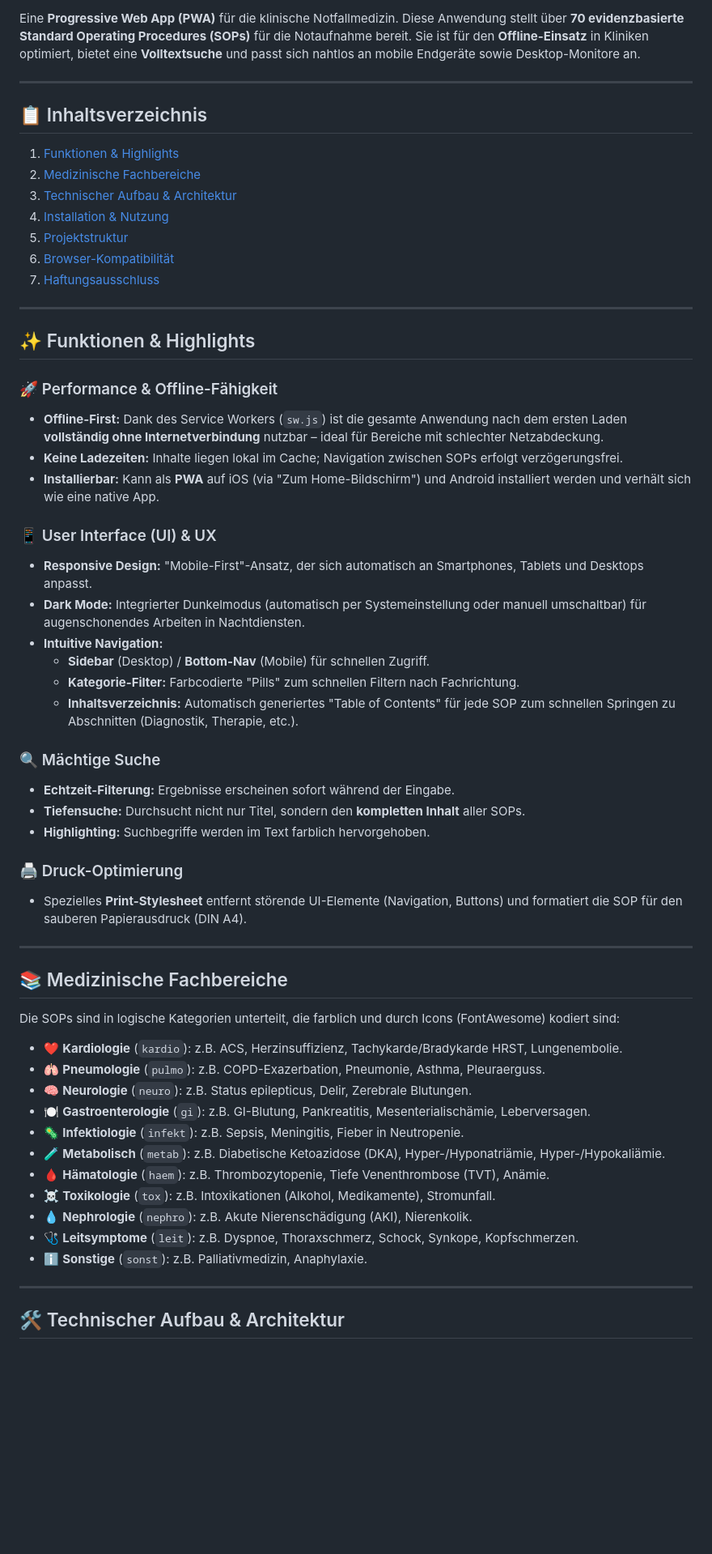
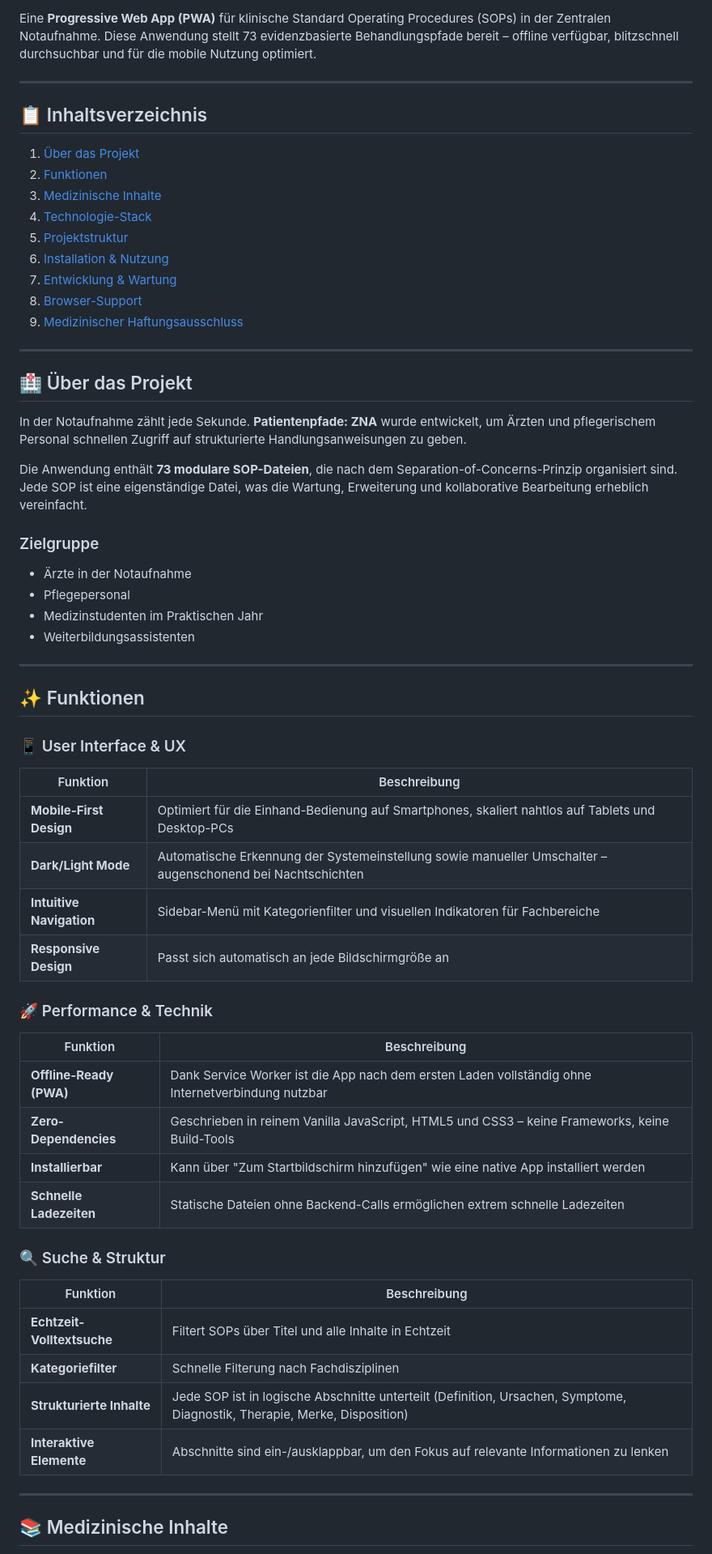
Before and after one commit to mlurz92/sop-zna, a Markdown page: README.md, the part around one of its changes. Shown at 81% size. Rendered like a GitHub page; blank space fills up the shorter version.

```diff
--- a/README.md
+++ b/README.md
@@ -6,64 +6,68 @@
 ![License](https://img.shields.io/badge/License-MIT-green)
 
-Eine **Progressive Web App (PWA)** für die klinische Notfallmedizin.
-Diese Anwendung stellt über **70 evidenzbasierte Standard Operating Procedures (SOPs)** für die Notaufnahme bereit. Sie ist für den **Offline-Einsatz** in Kliniken optimiert, bietet eine **Volltextsuche** und passt sich nahtlos an mobile Endgeräte sowie Desktop-Monitore an.
+Eine **Progressive Web App (PWA)** für klinische Standard Operating Procedures (SOPs) in der Zentralen Notaufnahme. Diese Anwendung stellt 73 evidenzbasierte Behandlungspfade bereit – offline verfügbar, blitzschnell durchsuchbar und für die mobile Nutzung optimiert.
 
 ---
 
 ## 📋 Inhaltsverzeichnis
 
-1.  [Funktionen & Highlights](#-funktionen--highlights)
-2.  [Medizinische Fachbereiche](#-medizinische-fachbereiche)
-3.  [Technischer Aufbau & Architektur](#-technischer-aufbau--architektur)
-4.  [Installation & Nutzung](#-installation--nutzung)
-5.  [Projektstruktur](#-projektstruktur)
-6.  [Browser-Kompatibilität](#-browser-kompatibilität)
-7.  [Haftungsausschluss](#-haftungsausschluss)
+1. [Über das Projekt](#-über-das-projekt)
+2. [Funktionen](#-funktionen)
+3. [Medizinische Inhalte](#-medizinische-inhalte)
+4. [Technologie-Stack](#-technologie-stack)
+5. [Projektstruktur](#-projektstruktur)
+6. [Installation & Nutzung](#-installation--nutzung)
+7. [Entwicklung & Wartung](#-entwicklung--wartung)
+8. [Browser-Support](#-browser-support)
+9. [Medizinischer Haftungsausschluss](#-medizinischer-haftungsausschluss)
 
 ---
 
-## ✨ Funktionen & Highlights
+## 🏥 Über das Projekt
 
-### 🚀 Performance & Offline-Fähigkeit
-* **Offline-First:** Dank des Service Workers (`sw.js`) ist die gesamte Anwendung nach dem ersten Laden **vollständig ohne Internetverbindung** nutzbar – ideal für Bereiche mit schlechter Netzabdeckung.
-* **Keine Ladezeiten:** Inhalte liegen lokal im Cache; Navigation zwischen SOPs erfolgt verzögerungsfrei.
-* **Installierbar:** Kann als **PWA** auf iOS (via "Zum Home-Bildschirm") und Android installiert werden und verhält sich wie eine native App.
+In der Notaufnahme zählt jede Sekunde. **Patientenpfade: ZNA** wurde entwickelt, um Ärzten und pflegerischem Personal schnellen Zugriff auf strukturierte Handlungsanweisungen zu geben.
 
-### 📱 User Interface (UI) & UX
-* **Responsive Design:** "Mobile-First"-Ansatz, der sich automatisch an Smartphones, Tablets und Desktops anpasst.
-* **Dark Mode:** Integrierter Dunkelmodus (automatisch per Systemeinstellung oder manuell umschaltbar) für augenschonendes Arbeiten in Nachtdiensten.
-* **Intuitive Navigation:**
-    * **Sidebar** (Desktop) / **Bottom-Nav** (Mobile) für schnellen Zugriff.
-    * **Kategorie-Filter:** Farbcodierte "Pills" zum schnellen Filtern nach Fachrichtung.
-    * **Inhaltsverzeichnis:** Automatisch generiertes "Table of Contents" für jede SOP zum schnellen Springen zu Abschnitten (Diagnostik, Therapie, etc.).
+Die Anwendung enthält **73 modulare SOP-Dateien**, die nach dem Separation-of-Concerns-Prinzip organisiert sind. Jede SOP ist eine eigenständige Datei, was die Wartung, Erweiterung und kollaborative Bearbeitung erheblich vereinfacht.
 
-### 🔍 Mächtige Suche
-* **Echtzeit-Filterung:** Ergebnisse erscheinen sofort während der Eingabe.
-* **Tiefensuche:** Durchsucht nicht nur Titel, sondern den **kompletten Inhalt** aller SOPs.
-* **Highlighting:** Suchbegriffe werden im Text farblich hervorgehoben.
+### Zielgruppe
 
-### 🖨️ Druck-Optimierung
-* Spezielles **Print-Stylesheet** entfernt störende UI-Elemente (Navigation, Buttons) und formatiert die SOP für den sauberen Papierausdruck (DIN A4).
+- Ärzte in der Notaufnahme
+- Pflegepersonal
+- Medizinstudenten im Praktischen Jahr
+- Weiterbildungsassistenten
 
 ---
 
-## 📚 Medizinische Fachbereiche
+## ✨ Funktionen
 
-Die SOPs sind in logische Kategorien unterteilt, die farblich und durch Icons (FontAwesome) kodiert sind:
+### 📱 User Interface & UX
 
-* ❤️ **Kardiologie** (`kardio`): z.B. ACS, Herzinsuffizienz, Tachykarde/Bradykarde HRST, Lungenembolie.
-* 🫁 **Pneumologie** (`pulmo`): z.B. COPD-Exazerbation, Pneumonie, Asthma, Pleuraerguss.
-* 🧠 **Neurologie** (`neuro`): z.B. Status epilepticus, Delir, Zerebrale Blutungen.
-* 🍽️ **Gastroenterologie** (`gi`): z.B. GI-Blutung, Pankreatitis, Mesenterialischämie, Leberversagen.
-* 🦠 **Infektiologie** (`infekt`): z.B. Sepsis, Meningitis, Fieber in Neutropenie.
-* 🧪 **Metabolisch** (`metab`): z.B. Diabetische Ketoazidose (DKA), Hyper-/Hyponatriämie, Hyper-/Hypokaliämie.
-* 🩸 **Hämatologie** (`haem`): z.B. Thrombozytopenie, Tiefe Venenthrombose (TVT), Anämie.
-* ☠️ **Toxikologie** (`tox`): z.B. Intoxikationen (Alkohol, Medikamente), Stromunfall.
-* 💧 **Nephrologie** (`nephro`): z.B. Akute Nierenschädigung (AKI), Nierenkolik.
-* 🩺 **Leitsymptome** (`leit`): z.B. Dyspnoe, Thoraxschmerz, Schock, Synkope, Kopfschmerzen.
-* ℹ️ **Sonstige** (`sonst`): z.B. Palliativmedizin, Anaphylaxie.
+| Funktion | Beschreibung |
+|----------|--------------|
+| **Mobile-First Design** | Optimiert für die Einhand-Bedienung auf Smartphones, skaliert nahtlos auf Tablets und Desktop-PCs |
+| **Dark/Light Mode** | Automatische Erkennung der Systemeinstellung sowie manueller Umschalter – augenschonend bei Nachtschichten |
+| **Intuitive Navigation** | Sidebar-Menü mit Kategorienfilter und visuellen Indikatoren für Fachbereiche |
+| **Responsive Design** | Passt sich automatisch an jede Bildschirmgröße an |
+
+### 🚀 Performance & Technik
+
+| Funktion | Beschreibung |
+|----------|--------------|
+| **Offline-Ready (PWA)** | Dank Service Worker ist die App nach dem ersten Laden vollständig ohne Internetverbindung nutzbar |
+| **Zero-Dependencies** | Geschrieben in reinem Vanilla JavaScript, HTML5 und CSS3 – keine Frameworks, keine Build-Tools |
+| **Installierbar** | Kann über "Zum Startbildschirm hinzufügen" wie eine native App installiert werden |
+| **Schnelle Ladezeiten** | Statische Dateien ohne Backend-Calls ermöglichen extrem schnelle Ladezeiten |
+
+### 🔍 Suche & Struktur
+
+| Funktion | Beschreibung |
+|----------|--------------|
+| **Echtzeit-Volltextsuche** | Filtert SOPs über Titel und alle Inhalte in Echtzeit |
+| **Kategoriefilter** | Schnelle Filterung nach Fachdisziplinen |
+| **Strukturierte Inhalte** | Jede SOP ist in logische Abschnitte unterteilt (Definition, Ursachen, Symptome, Diagnostik, Therapie, Merke, Disposition) |
+| **Interaktive Elemente** | Abschnitte sind ein-/ausklappbar, um den Fokus auf relevante Informationen zu lenken |
 
 ---
 
-## 🛠 Technischer Aufbau & Architektur
+## 📚 Medizinische Inhalte
 
```
Also changed, not shown: other parts of README.md (+212 -74 lines).
